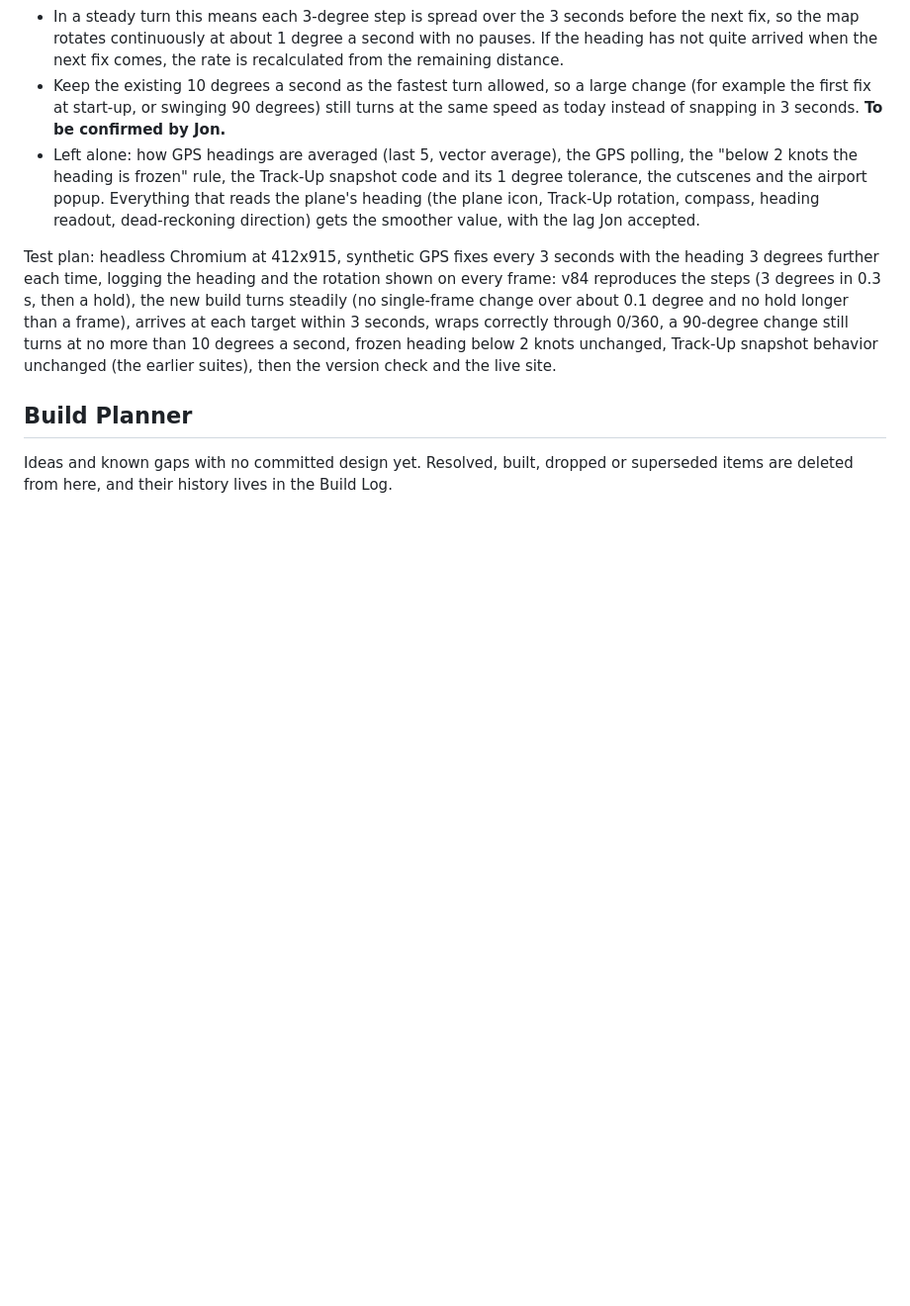
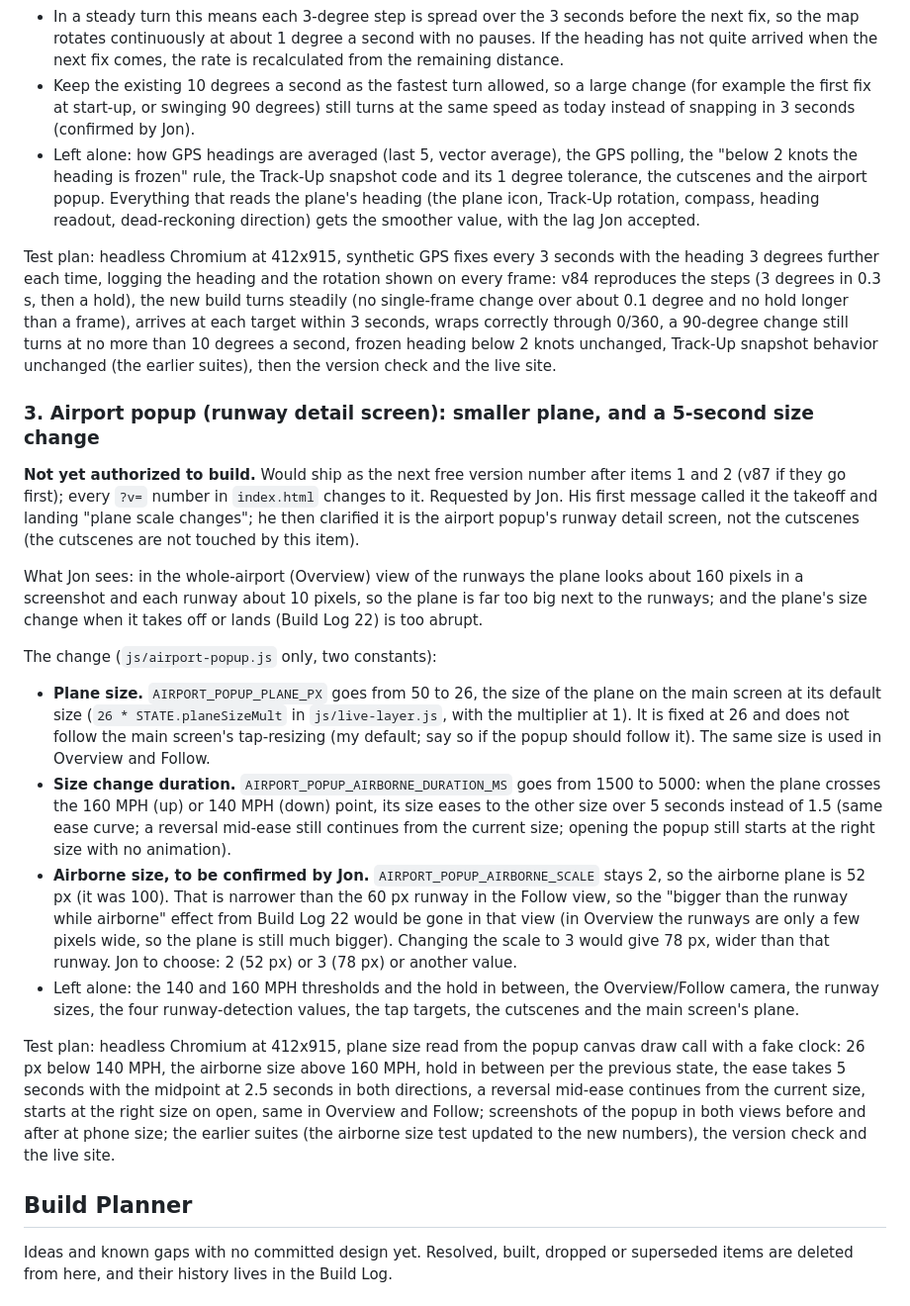
Before and after one commit to TundraJon/Stratosphere, a Markdown page: README.md, the part around one of its changes. Shown at 99% size. GitHub-like rendering; blank space fills up the shorter version.

Commit message:
Queue: popup plane size and 5 s size change (clarified: runway detail screen); Planner cleaned
Co-Authored-By: Claude Sonnet 5.5 <noreply@anthropic.com>
Claude-Session: https://claude.ai/code/session_013wo48Gh5BkZ6AmfYjeQCbh

```diff
--- a/README.md
+++ b/README.md
@@ -480,8 +480,8 @@ The change (`js/telemetry.js`, plus a field or two in `js/state.js`):
   fix comes, the rate is recalculated from the remaining distance.
 - Keep the existing 10 degrees a second as the fastest turn allowed, so a large
   change (for example the first fix at start-up, or swinging 90 degrees) still
-  turns at the same speed as today instead of snapping in 3 seconds. **To be
-  confirmed by Jon.**
+  turns at the same speed as today instead of snapping in 3 seconds (confirmed
+  by Jon).
 - Left alone: how GPS headings are averaged (last 5, vector average), the
   GPS polling, the "below 2 knots the heading is frozen" rule, the
   Track-Up snapshot code and its 1 degree tolerance, the cutscenes and the
@@ -498,6 +498,50 @@ within 3 seconds, wraps correctly through 0/360, a 90-degree change still
 turns at no more than 10 degrees a second, frozen heading below 2 knots
 unchanged, Track-Up snapshot behavior unchanged (the earlier suites), then
 the version check and the live site.
+
+### 3. Airport popup (runway detail screen): smaller plane, and a 5-second size change
+**Not yet authorized to build.** Would ship as the next free version number
+after items 1 and 2 (v87 if they go first); every `?v=` number in `index.html`
+changes to it. Requested by Jon. His first message called it the takeoff and
+landing "plane scale changes"; he then clarified it is the airport popup's
+runway detail screen, not the cutscenes (the cutscenes are not touched by
+this item).
+
+What Jon sees: in the whole-airport (Overview) view of the runways the plane
+looks about 160 pixels in a screenshot and each runway about 10 pixels, so the
+plane is far too big next to the runways; and the plane's size change when it
+takes off or lands (Build Log 22) is too abrupt.
+
+The change (`js/airport-popup.js` only, two constants):
+- **Plane size.** `AIRPORT_POPUP_PLANE_PX` goes from 50 to 26, the size of the
+  plane on the main screen at its default size (`26 * STATE.planeSizeMult` in
+  `js/live-layer.js`, with the multiplier at 1). It is fixed at 26 and does
+  not follow the main screen's tap-resizing (my default; say so if the popup
+  should follow it). The same size is used in Overview and Follow.
+- **Size change duration.** `AIRPORT_POPUP_AIRBORNE_DURATION_MS` goes from 1500
+  to 5000: when the plane crosses the 160 MPH (up) or 140 MPH (down) point,
+  its size eases to the other size over 5 seconds instead of 1.5 (same ease
+  curve; a reversal mid-ease still continues from the current size; opening
+  the popup still starts at the right size with no animation).
+- **Airborne size, to be confirmed by Jon.** `AIRPORT_POPUP_AIRBORNE_SCALE`
+  stays 2, so the airborne plane is 52 px (it was 100). That is narrower than the
+  60 px runway in the Follow view, so the "bigger than the runway while
+  airborne" effect from Build Log 22 would be gone in that view (in Overview
+  the runways are only a few pixels wide, so the plane is still much bigger).
+  Changing the scale to 3 would give 78 px, wider than that runway. Jon to
+  choose: 2 (52 px) or 3 (78 px) or another value.
+- Left alone: the 140 and 160 MPH thresholds and the hold in between, the
+  Overview/Follow camera, the runway sizes, the four runway-detection values,
+  the tap targets, the cutscenes and the main screen's plane.
+
+Test plan: headless Chromium at 412x915, plane size read from the popup
+canvas draw call with a fake clock: 26 px below 140 MPH, the airborne size
+above 160 MPH, hold in between per the previous state, the ease takes 5
+seconds with the midpoint at 2.5 seconds in both directions, a reversal
+mid-ease continues from the current size, starts at the right size on open,
+same in Overview and Follow; screenshots of the popup in both views before
+and after at phone size; the earlier suites (the airborne size test updated
+to the new numbers), the version check and the live site.
 
 ## Build Planner
 
```
Also changed, not shown: other parts of README.md (+0 -2 lines).
